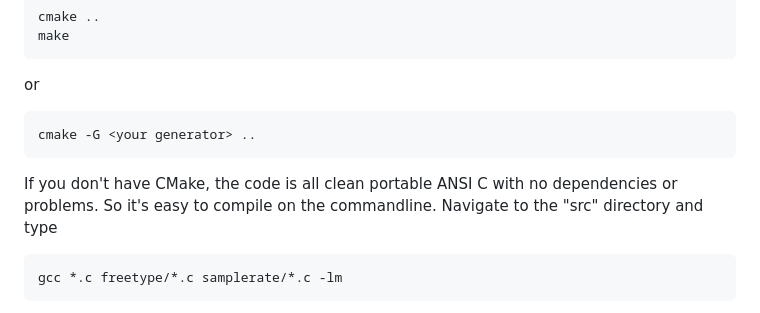
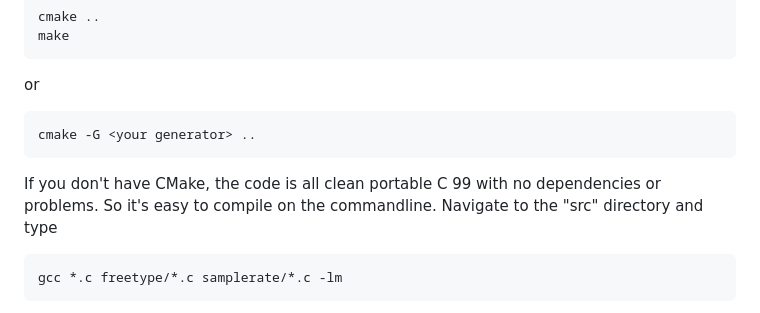
Before and after one commit to MalcolmMcLean/babyxrc, a Markdown page: README.md, the part around the change. GitHub-like rendering.

Commit message:
C version corrected

````diff
--- a/README.md
+++ b/README.md
@@ -28,7 +28,7 @@ or
 cmake -G <your generator> ..
 ```
 
-If you don't have CMake, the code is all clean portable ANSI C with no dependencies or problems. So
+If you don't have CMake, the code is all clean portable C 99 with no dependencies or problems. So
 it's easy to compile on the commandline. Navigate to the "src" directory and type
 
 ```
````
